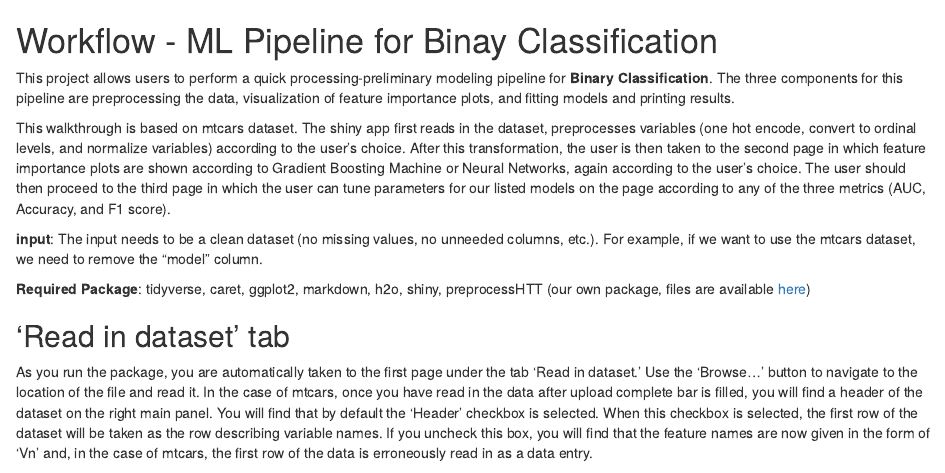
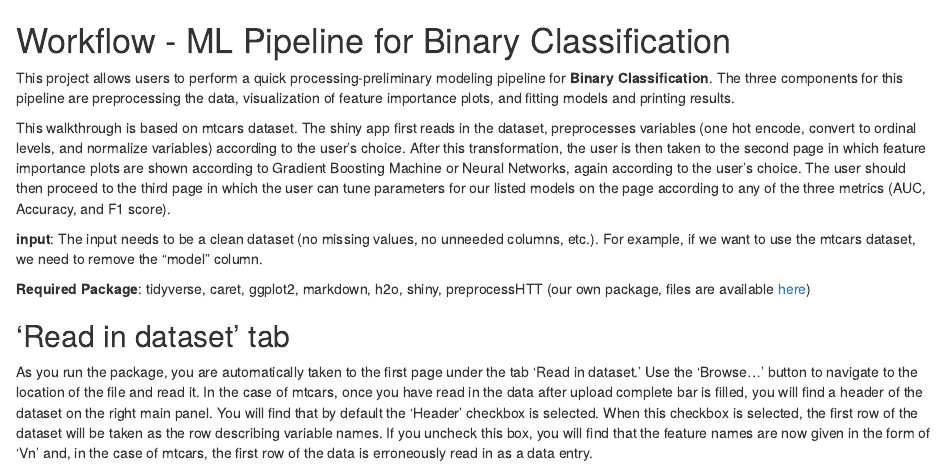
Before and after one commit to PHP-2560/r-package-after-school-troll-time, an R Markdown document (shinyappfiles/Shiny_app_walkthrough.Rmd): the page in a window 1100 px wide, from its top. The pictures show the output file shinyappfiles/Shiny_app_walkthrough.html that the author committed with the source, opened offline.

Commit message:
Correct a typo

````diff
--- a/shinyappfiles/Shiny_app_walkthrough.Rmd
+++ b/shinyappfiles/Shiny_app_walkthrough.Rmd
@@ -2,7 +2,7 @@
 ```{r setup, include=FALSE}
 knitr::opts_chunk$set(echo = TRUE)
 ```
-# Workflow - ML Pipeline for Binay Classification
+# Workflow - ML Pipeline for Binary Classification
 
 
 This project allows users to perform a quick processing-preliminary modeling pipeline for **Binary Classification**. The three components for this pipeline are preprocessing the data, visualization of feature importance plots, and fitting models and printing results.
````
Also changed, not shown: shinyappfiles/Shiny_app_walkthrough.html.
